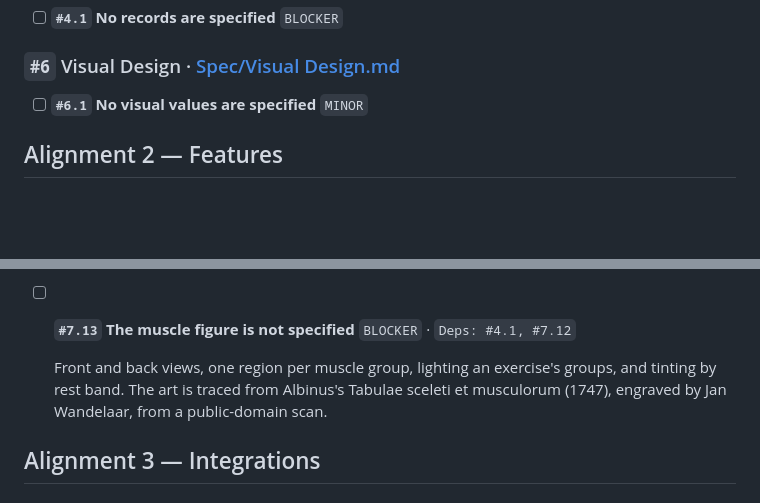
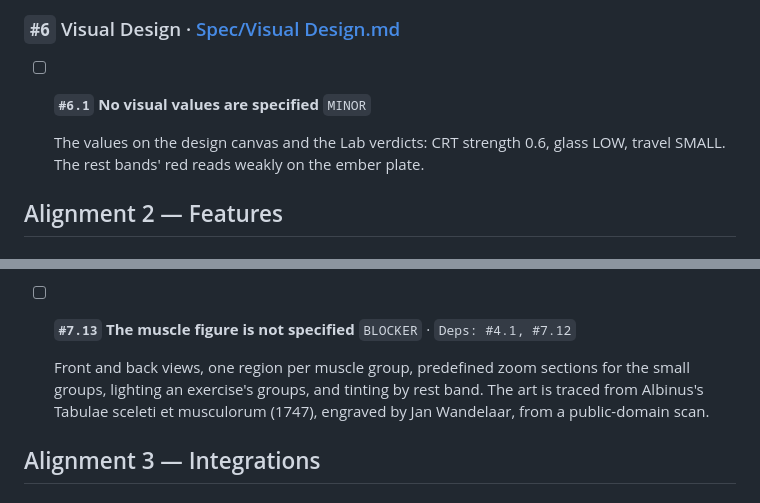
Before and after one commit to thomTHORNE/Auburn, a Markdown page: TASKS.md, 2 parts joined by grey strips. Drawn GitHub-style; blank space fills up the shorter version.

```diff
--- a/TASKS.md
+++ b/TASKS.md
@@ -28,6 +28,8 @@ Resolved tasks are removed from TASKS.md.
 
 - [ ] **`#6.1` No visual values are specified**
     `MINOR`
+
+    The values on the design canvas and the Lab verdicts: CRT strength 0.6, glass LOW, travel SMALL. The rest bands' red reads weakly on the ember plate.
 
 ## Alignment 2 — Features
 
@@ -96,7 +98,7 @@ Resolved tasks are removed from TASKS.md.
 - [ ] **`#7.13` The muscle figure is not specified**
     `BLOCKER` · `Deps: #4.1, #7.12`
 
-    Front and back views, one region per muscle group, lighting an exercise's groups, and tinting by rest band. The art is traced from Albinus's Tabulae sceleti et musculorum (1747), engraved by Jan Wandelaar, from a public-domain scan.
+    Front and back views, one region per muscle group, predefined zoom sections for the small groups, lighting an exercise's groups, and tinting by rest band. The art is traced from Albinus's Tabulae sceleti et musculorum (1747), engraved by Jan Wandelaar, from a public-domain scan.
 
 ## Alignment 3 — Integrations
 
```
Also changed, not shown: Lab/Log.md (+3 -1 lines).
